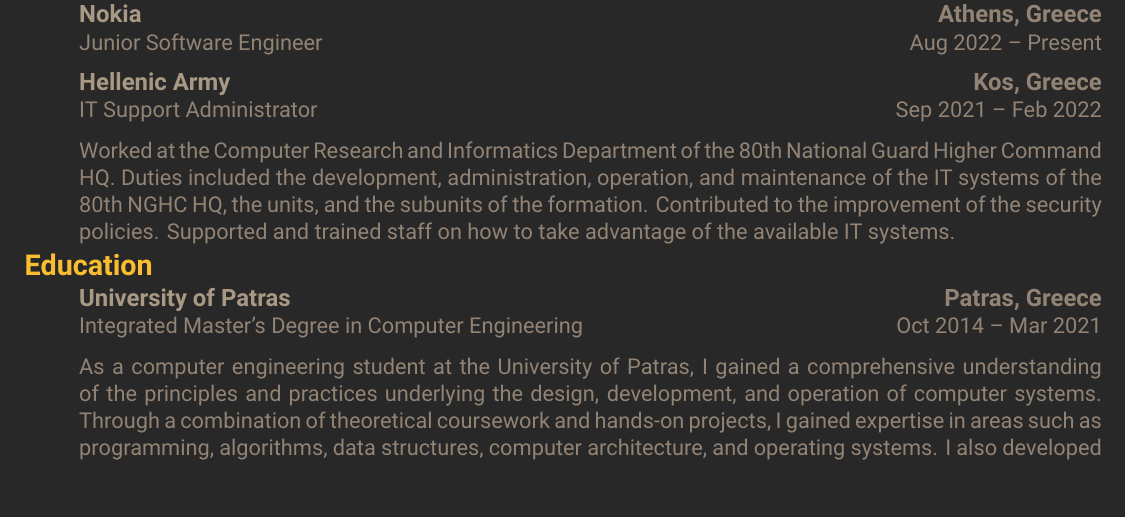
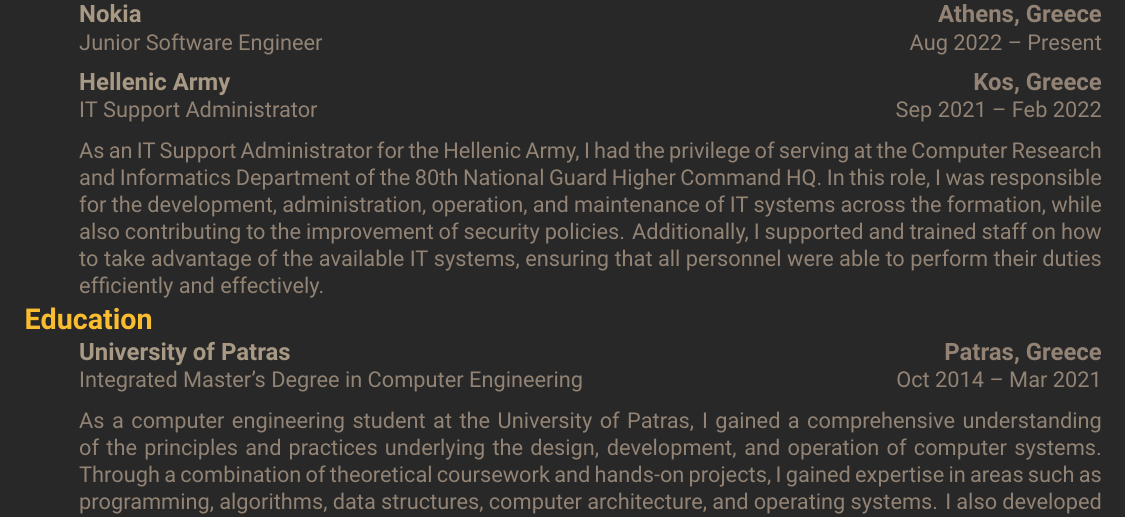
Before and after one commit to xorz57/CurriculumVitae, a LaTeX CV (main.tex, which reads sections/Experience.tex): part of page 1 of 2, cut so that both start at the same text. Compiled offline with XeLaTeX.

Commit message:
Update Experience.tex

```diff
--- a/sections/Experience.tex
+++ b/sections/Experience.tex
@@ -12,5 +12,5 @@
         {IT Support Administrator}
         {Sep 2021 -- Feb 2022}
     \cventryi
-        {Worked at the Computer Research and Informatics Department of the 80th National Guard Higher Command HQ. Duties included the development, administration, operation, and maintenance of the IT systems of the 80th NGHC HQ, the units, and the subunits of the formation. Contributed to the improvement of the security policies. Supported and trained staff on how to take advantage of the available IT systems.}
+        {As an IT Support Administrator for the Hellenic Army, I had the privilege of serving at the Computer Research and Informatics Department of the 80th National Guard Higher Command HQ. In this role, I was responsible for the development, administration, operation, and maintenance of IT systems across the formation, while also contributing to the improvement of security policies. Additionally, I supported and trained staff on how to take advantage of the available IT systems, ensuring that all personnel were able to perform their duties efficiently and effectively.}
 \end{itemize}
```
